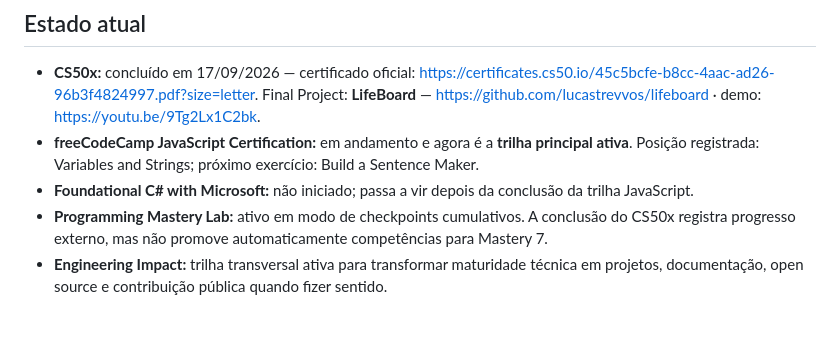
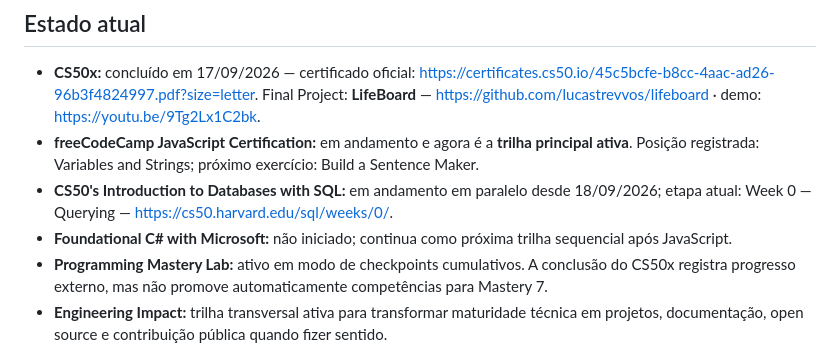
Before and after one commit to lucastrevvos/software-mastery-roadmap, a Markdown page: README.md, the part around the change. Drawn GitHub-style; blank space fills up the shorter version.

Commit message:
docs: show CS50 SQL as parallel track

```diff
--- a/README.md
+++ b/README.md
@@ -16,7 +16,8 @@ Este repositório é a fonte da verdade para quatro coisas diferentes:
 
 - **CS50x:** concluído em 17/09/2026 — certificado oficial: https://certificates.cs50.io/45c5bcfe-b8cc-4aac-ad26-96b3f4824997.pdf?size=letter. Final Project: **LifeBoard** — https://github.com/lucastrevvos/lifeboard · demo: https://youtu.be/9Tg2Lx1C2bk.
 - **freeCodeCamp JavaScript Certification:** em andamento e agora é a **trilha principal ativa**. Posição registrada: Variables and Strings; próximo exercício: Build a Sentence Maker.
-- **Foundational C# with Microsoft:** não iniciado; passa a vir depois da conclusão da trilha JavaScript.
+- **CS50's Introduction to Databases with SQL:** em andamento em paralelo desde 18/09/2026; etapa atual: Week 0 — Querying — https://cs50.harvard.edu/sql/weeks/0/.
+- **Foundational C# with Microsoft:** não iniciado; continua como próxima trilha sequencial após JavaScript.
 - **Programming Mastery Lab:** ativo em modo de checkpoints cumulativos. A conclusão do CS50x registra progresso externo, mas não promove automaticamente competências para Mastery 7.
 - **Engineering Impact:** trilha transversal ativa para transformar maturidade técnica em projetos, documentação, open source e contribuição pública quando fizer sentido.
 - **Método Especial JCI:** camada transversal ativa; Japão = profundidade, China = treino deliberado, Índia = aplicação/empregabilidade. Ver [JCI_METHOD.md](JCI_METHOD.md).
```
